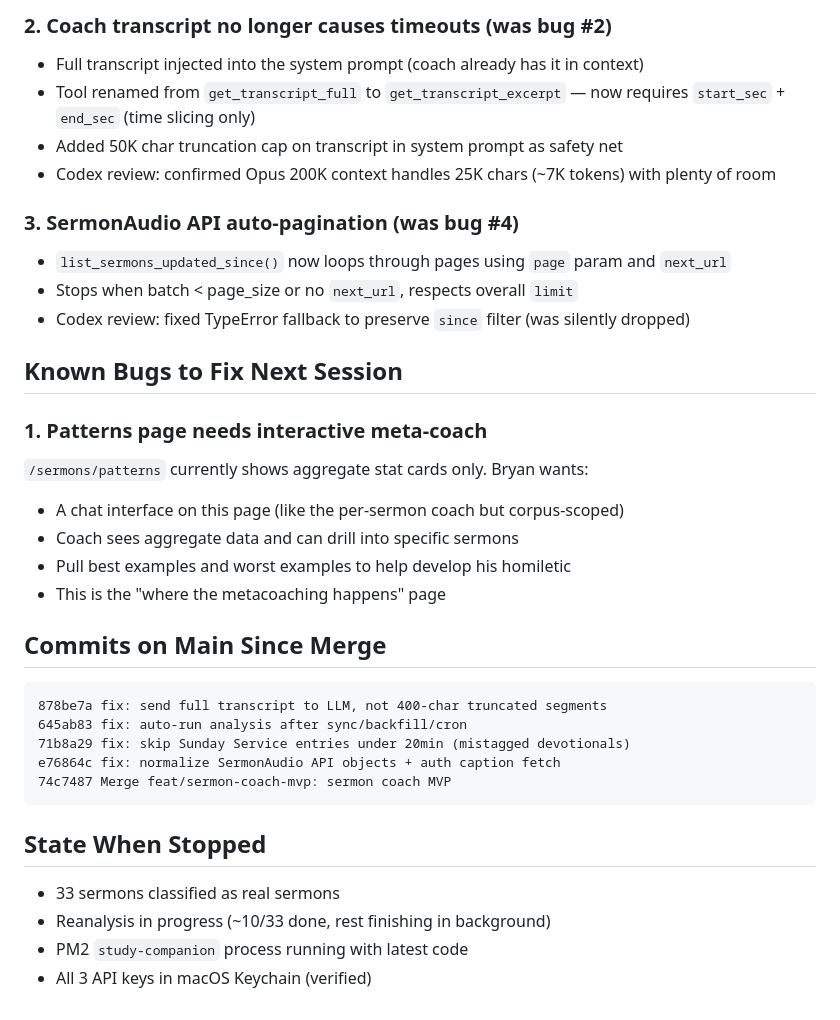
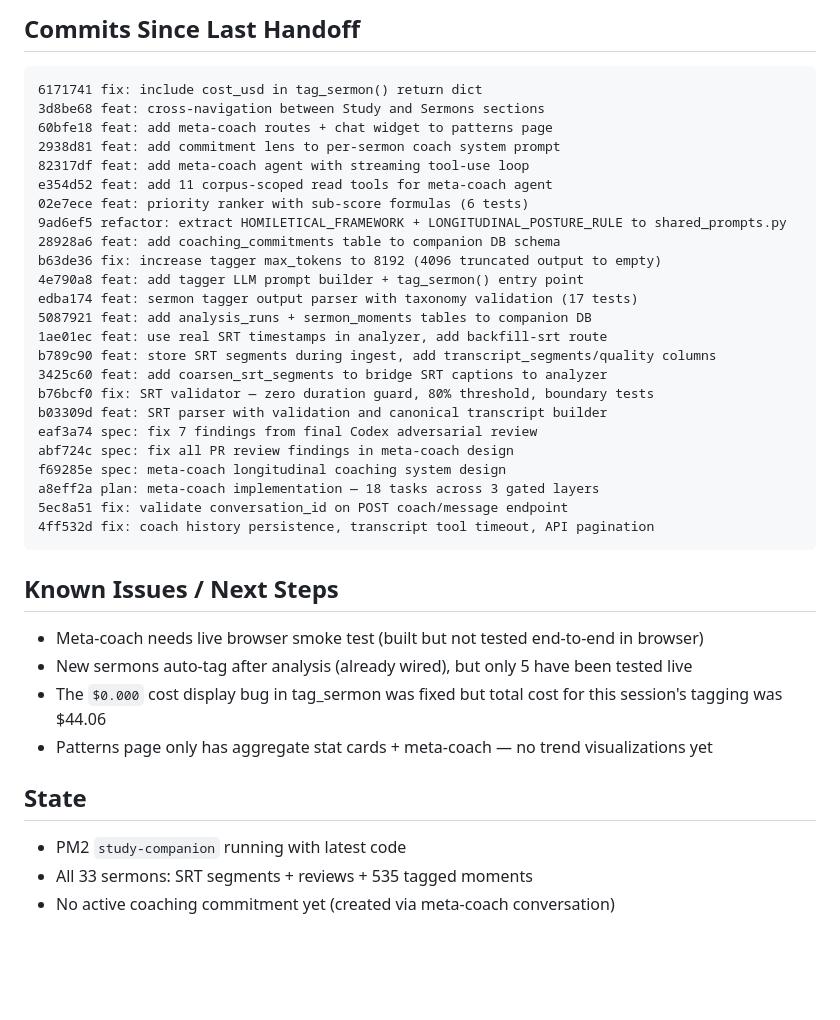
Before and after one commit to tendflock/visual-theology, a Markdown page: docs/SESSION-HANDOFF.md, the part around one of its changes. Drawn GitHub-style; blank space fills up the shorter version.

````diff
--- a/docs/SESSION-HANDOFF.md
+++ b/docs/SESSION-HANDOFF.md
@@ -43,35 +43,39 @@
 
-### 2. Coach transcript no longer causes timeouts (was bug #2)
-- Full transcript injected into the system prompt (coach already has it in context)
-- Tool renamed from `get_transcript_full` to `get_transcript_excerpt` — now requires `start_sec` + `end_sec` (time slicing only)
-- Added 50K char truncation cap on transcript in system prompt as safety net
-- Codex review: confirmed Opus 200K context handles 25K chars (~7K tokens) with plenty of room
-
-### 3. SermonAudio API auto-pagination (was bug #4)
-- `list_sermons_updated_since()` now loops through pages using `page` param and `next_url`
-- Stops when batch < page_size or no `next_url`, respects overall `limit`
-- Codex review: fixed TypeError fallback to preserve `since` filter (was silently dropped)
-
-## Known Bugs to Fix Next Session
-
-### 1. Patterns page needs interactive meta-coach
-`/sermons/patterns` currently shows aggregate stat cards only. Bryan wants:
-- A chat interface on this page (like the per-sermon coach but corpus-scoped)
-- Coach sees aggregate data and can drill into specific sermons
-- Pull best examples and worst examples to help develop his homiletic
-- This is the "where the metacoaching happens" page
-
-## Commits on Main Since Merge
+## Commits Since Last Handoff
 ```
-878be7a fix: send full transcript to LLM, not 400-char truncated segments
-645ab83 fix: auto-run analysis after sync/backfill/cron
-71b8a29 fix: skip Sunday Service entries under 20min (mistagged devotionals)
-e76864c fix: normalize SermonAudio API objects + auth caption fetch
-74c7487 Merge feat/sermon-coach-mvp: sermon coach MVP
+6171741 fix: include cost_usd in tag_sermon() return dict
+3d8be68 feat: cross-navigation between Study and Sermons sections
+60bfe18 feat: add meta-coach routes + chat widget to patterns page
+2938d81 feat: add commitment lens to per-sermon coach system prompt
+82317df feat: add meta-coach agent with streaming tool-use loop
+e354d52 feat: add 11 corpus-scoped read tools for meta-coach agent
+02e7ece feat: priority ranker with sub-score formulas (6 tests)
+9ad6ef5 refactor: extract HOMILETICAL_FRAMEWORK + LONGITUDINAL_POSTURE_RULE to shared_prompts.py
+28928a6 feat: add coaching_commitments table to companion DB schema
+b63de36 fix: increase tagger max_tokens to 8192 (4096 truncated output to empty)
+4e790a8 feat: add tagger LLM prompt builder + tag_sermon() entry point
+edba174 feat: sermon tagger output parser with taxonomy validation (17 tests)
+5087921 feat: add analysis_runs + sermon_moments tables to companion DB
+1ae01ec feat: use real SRT timestamps in analyzer, add backfill-srt route
+b789c90 feat: store SRT segments during ingest, add transcript_segments/quality columns
+3425c60 feat: add coarsen_srt_segments to bridge SRT captions to analyzer
+b76bcf0 fix: SRT validator — zero duration guard, 80% threshold, boundary tests
+b03309d feat: SRT parser with validation and canonical transcript builder
+eaf3a74 spec: fix 7 findings from final Codex adversarial review
+abf724c spec: fix all PR review findings in meta-coach design
+f69285e spec: meta-coach longitudinal coaching system design
+a8eff2a plan: meta-coach implementation — 18 tasks across 3 gated layers
+5ec8a51 fix: validate conversation_id on POST coach/message endpoint
+4ff532d fix: coach history persistence, transcript tool timeout, API pagination
 ```
 
-## State When Stopped
-- 33 sermons classified as real sermons
-- Reanalysis in progress (~10/33 done, rest finishing in background)
-- PM2 `study-companion` process running with latest code
-- All 3 API keys in macOS Keychain (verified)
+## Known Issues / Next Steps
+- Meta-coach needs live browser smoke test (built but not tested end-to-end in browser)
+- New sermons auto-tag after analysis (already wired), but only 5 have been tested live
+- The `$0.000` cost display bug in tag_sermon was fixed but total cost for this session's tagging was $44.06
+- Patterns page only has aggregate stat cards + meta-coach — no trend visualizations yet
+
+## State
+- PM2 `study-companion` running with latest code
+- All 33 sermons: SRT segments + reviews + 535 tagged moments
+- No active coaching commitment yet (created via meta-coach conversation)
````
Also changed, not shown: other parts of docs/SESSION-HANDOFF.md (+33 -33 lines).
